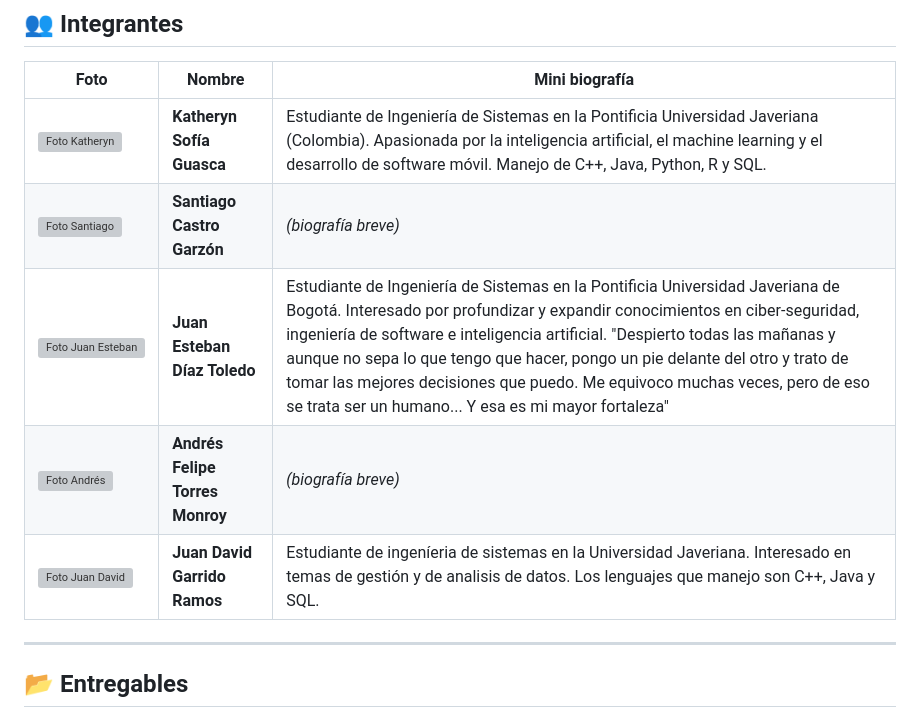
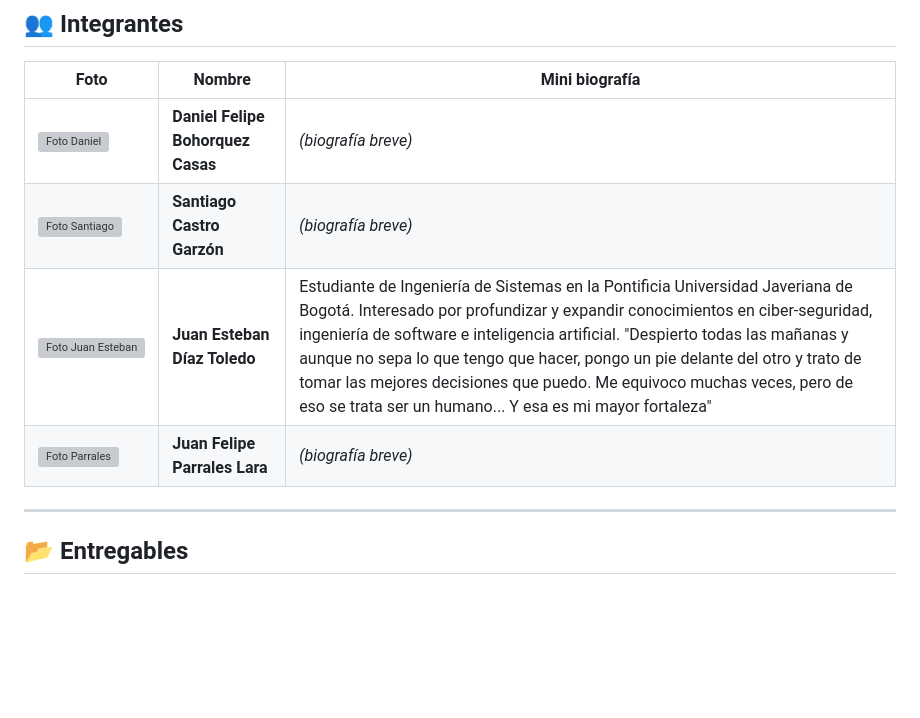
Before and after one commit to Santcar05/lumaResort, a Markdown page: README.md, the part around the change. GitHub-like rendering; blank space fills up the shorter version; grey boxes are pictures that could not be loaded.

Commit message:
Update README.md
Actualización de tabla I

```diff
--- a/README.md
+++ b/README.md
@@ -35,11 +35,11 @@ Este proyecto busca sentar las bases para un sistema de información que pueda c
 
 | Foto | Nombre | Mini biografía |
 |------|--------|----------------|
-| ![Foto Katheryn](https://github.com/PUJ-ICM-4013/Looksoon/blob/main/ing.jpg?raw=true) | **Katheryn Sofía Guasca** | Estudiante de Ingeniería de Sistemas en la Pontificia Universidad Javeriana (Colombia). Apasionada por la inteligencia artificial, el machine learning y el desarrollo de software móvil. Manejo de C++, Java, Python, R y SQL. |
+| ![Foto Daniel](https://github.com/PUJ-ICM-4013/Looksoon/blob/main/ing.jpg?raw=true) | **Daniel Felipe Bohorquez Casas** | *(biografía breve)* |
 | ![Foto Santiago](foto_perfil_github.jpeg) | **Santiago Castro Garzón** | *(biografía breve)* |
 | ![Foto Juan Esteban](https://github.com/PUJ-ICM-4013/Looksoon/blob/main/juanes%20(2).jpg) | **Juan Esteban Díaz Toledo** | Estudiante de Ingeniería de Sistemas en la Pontificia Universidad Javeriana de Bogotá. Interesado por profundizar y expandir conocimientos en ciber-seguridad, ingeniería de software e inteligencia artificial. "Despierto todas las mañanas y aunque no sepa lo que tengo que hacer, pongo un pie delante del otro y trato de tomar las mejores decisiones que puedo. Me equivoco muchas veces, pero de eso se trata ser un humano... Y esa es mi mayor fortaleza" |
-| ![Foto Andrés](https://github.com/PUJ-ICM-4013/Looksoon/blob/main/WhatsApp%20Image%202025-08-13%20at%202.26.17%20PM.jpeg) | **Andrés Felipe Torres Monroy** | *(biografía breve)* |
-| ![Foto Juan David](https://github.com/PUJ-ICM-4013/Looksoon/blob/main/IMG_20241112_212030_989.webp) | **Juan David Garrido Ramos** | Estudiante de ingeníeria de sistemas en la Universidad Javeriana. Interesado en temas de gestión y de analisis de datos. Los lenguajes que manejo son C++, Java y SQL. |
+| ![Foto Parrales](https://github.com/PUJ-ICM-4013/Looksoon/blob/main/WhatsApp%20Image%202025-08-13%20at%202.26.17%20PM.jpeg) | **Juan Felipe Parrales Lara** | *(biografía breve)* |
+
 
 
 ---
```
